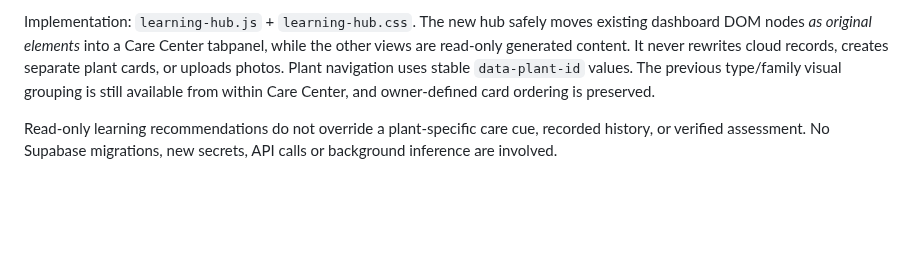
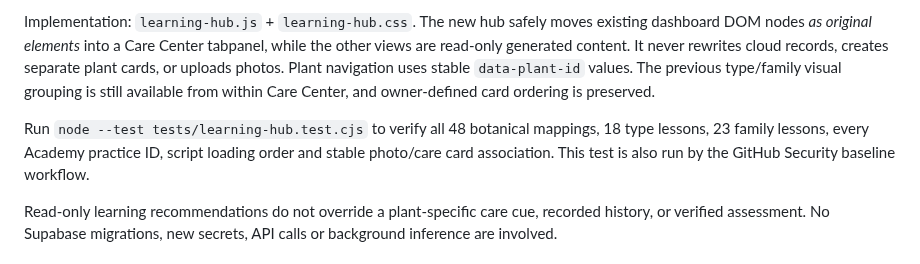
Before and after one commit to reece1919/gaia, a Markdown page: README.md, the part around the change. GitHub-like rendering; blank space fills up the shorter version.

Commit message:
Describe offline learning hub regression test

```diff
--- a/README.md
+++ b/README.md
@@ -57,6 +57,8 @@ GAIA now opens with **Care Center**, followed by two independent read-only refer
 3. **Botanical Library** — taxonomy grouped by family → genus → catalog plant (species/cultivar label). The underlying botanical family is read from `species-guide.js`, and its education profile from `group-learning.js`. Uncertain IDs remain tentative and all botanical rows link back to the original plant card rather than cloning photo/journal controls.
 
 Implementation: `learning-hub.js` + `learning-hub.css`. The new hub safely moves existing dashboard DOM nodes *as original elements* into a Care Center tabpanel, while the other views are read-only generated content. It never rewrites cloud records, creates separate plant cards, or uploads photos. Plant navigation uses stable `data-plant-id` values. The previous type/family visual grouping is still available from within Care Center, and owner-defined card ordering is preserved.
+
+Run `node --test tests/learning-hub.test.cjs` to verify all 48 botanical mappings, 18 type lessons, 23 family lessons, every Academy practice ID, script loading order and stable photo/care card association. This test is also run by the GitHub Security baseline workflow.
 
 Read-only learning recommendations do not override a plant-specific care cue, recorded history, or verified assessment. No Supabase migrations, new secrets, API calls or background inference are involved.
 
```
